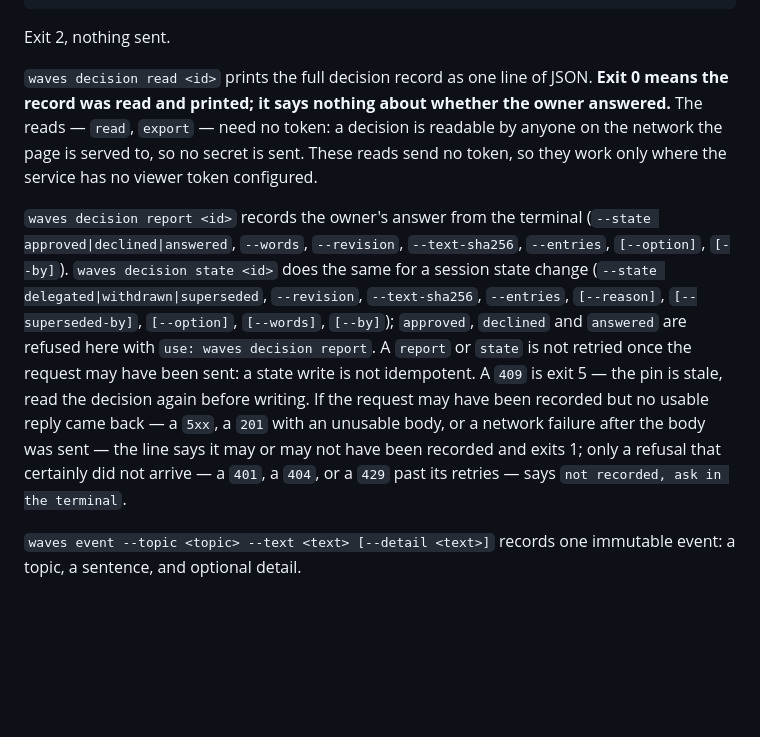
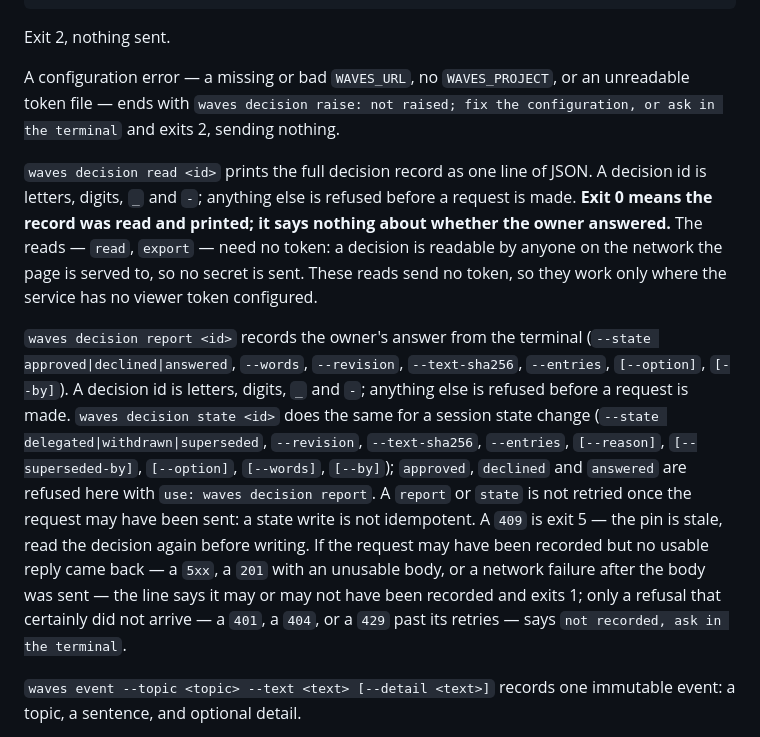
Before and after one commit to martinkrakowski/waves, a Markdown page: packages/client/README.md, the part around the change. GitHub-like rendering; blank space fills up the shorter version.

Commit message:
docs(client): say what a decision id is and how raise's config fails

```diff
--- a/packages/client/README.md
+++ b/packages/client/README.md
@@ -169,9 +169,11 @@ waves decision raise: not raised; fix the document, or ask in the terminal
 
 Exit 2, nothing sent.
 
-`waves decision read <id>` prints the full decision record as one line of JSON. **Exit 0 means the record was read and printed; it says nothing about whether the owner answered.** The reads — `read`, `export` — need no token: a decision is readable by anyone on the network the page is served to, so no secret is sent. These reads send no token, so they work only where the service has no viewer token configured.
+A configuration error — a missing or bad `WAVES_URL`, no `WAVES_PROJECT`, or an unreadable token file — ends with `waves decision raise: not raised; fix the configuration, or ask in the terminal` and exits 2, sending nothing.
 
-`waves decision report <id>` records the owner's answer from the terminal (`--state approved|declined|answered`, `--words`, `--revision`, `--text-sha256`, `--entries`, `[--option]`, `[--by]`). `waves decision state <id>` does the same for a session state change (`--state delegated|withdrawn|superseded`, `--revision`, `--text-sha256`, `--entries`, `[--reason]`, `[--superseded-by]`, `[--option]`, `[--words]`, `[--by]`); `approved`, `declined` and `answered` are refused here with `use: waves decision report`. A `report` or `state` is not retried once the request may have been sent: a state write is not idempotent. A `409` is exit 5 — the pin is stale, read the decision again before writing. If the request may have been recorded but no usable reply came back — a `5xx`, a `201` with an unusable body, or a network failure after the body was sent — the line says it may or may not have been recorded and exits 1; only a refusal that certainly did not arrive — a `401`, a `404`, or a `429` past its retries — says `not recorded, ask in the terminal`.
+`waves decision read <id>` prints the full decision record as one line of JSON. A decision id is letters, digits, `_` and `-`; anything else is refused before a request is made. **Exit 0 means the record was read and printed; it says nothing about whether the owner answered.** The reads — `read`, `export` — need no token: a decision is readable by anyone on the network the page is served to, so no secret is sent. These reads send no token, so they work only where the service has no viewer token configured.
+
+`waves decision report <id>` records the owner's answer from the terminal (`--state approved|declined|answered`, `--words`, `--revision`, `--text-sha256`, `--entries`, `[--option]`, `[--by]`). A decision id is letters, digits, `_` and `-`; anything else is refused before a request is made. `waves decision state <id>` does the same for a session state change (`--state delegated|withdrawn|superseded`, `--revision`, `--text-sha256`, `--entries`, `[--reason]`, `[--superseded-by]`, `[--option]`, `[--words]`, `[--by]`); `approved`, `declined` and `answered` are refused here with `use: waves decision report`. A `report` or `state` is not retried once the request may have been sent: a state write is not idempotent. A `409` is exit 5 — the pin is stale, read the decision again before writing. If the request may have been recorded but no usable reply came back — a `5xx`, a `201` with an unusable body, or a network failure after the body was sent — the line says it may or may not have been recorded and exits 1; only a refusal that certainly did not arrive — a `401`, a `404`, or a `429` past its retries — says `not recorded, ask in the terminal`.
 
 `waves event --topic <topic> --text <text> [--detail <text>]` records one immutable event: a topic, a sentence, and optional detail.
 
```
